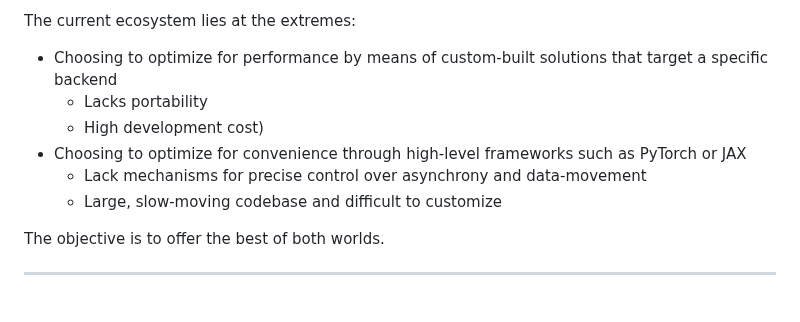
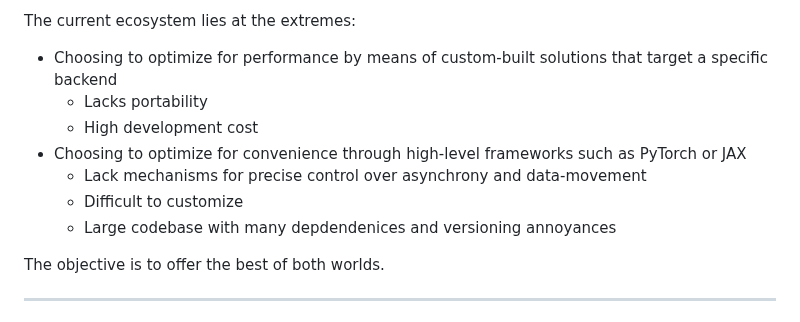
Before and after one commit to als244/ml_dataflow, a Markdown page: README.md, the part around the change. GitHub-like rendering.

```diff
--- a/README.md
+++ b/README.md
@@ -11,10 +11,12 @@ This repo is structured as a collection of libraries to help foster a robust, tr
 The current ecosystem lies at the extremes:
 - Choosing to optimize for performance by means of custom-built solutions that target a specific backend
     - Lacks portability
-    - High development cost)
+    - High development cost
 - Choosing to optimize for convenience through high-level frameworks such as PyTorch or JAX
     - Lack mechanisms for precise control over asynchrony and data-movement
-    - Large, slow-moving codebase and difficult to customize
+    - Difficult to customize
+    - Large codebase with many depdendenices and versioning annoyances
+
 
 The objective is to offer the best of both worlds.
 
```
